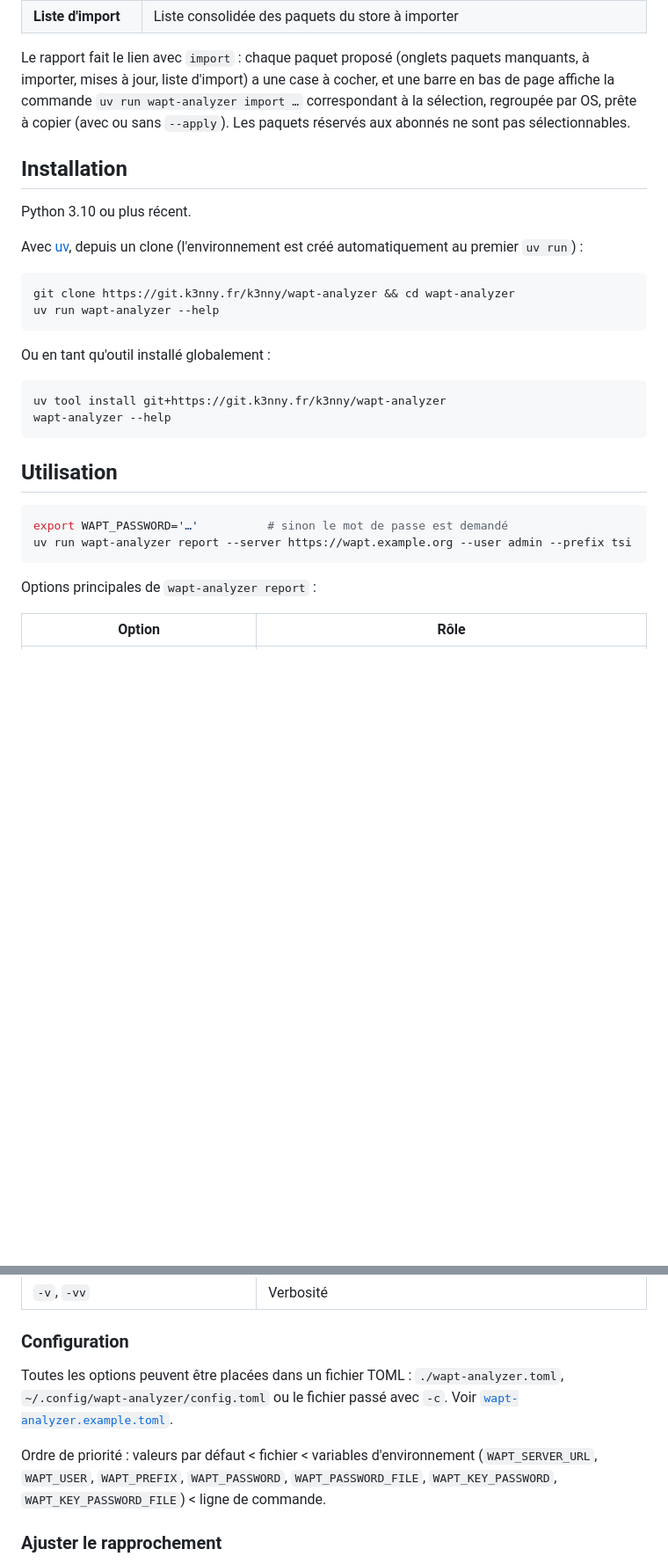
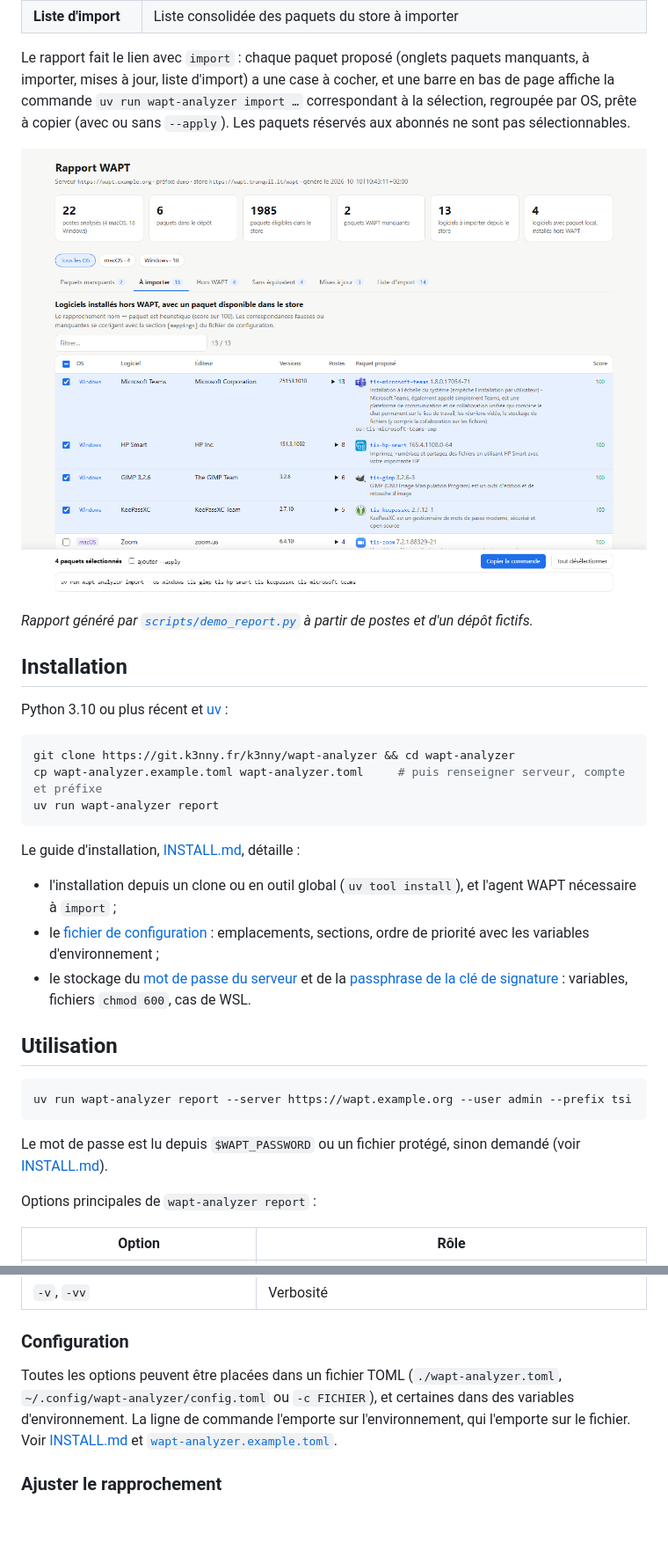
Before and after one commit to k3nnyfr/wapt-analyzer, a Markdown page: README.md, 2 parts joined by grey strips. Shown at 88% size. Rendered like a GitHub page; pictures changed too: docs/report.png (added); blank space fills up the shorter version.

````diff
--- a/README.md
+++ b/README.md
@@ -37,30 +37,32 @@ Ces exemples supposent le serveur, le compte et le préfixe renseignés dans le
 
 Le rapport fait le lien avec `import` : chaque paquet proposé (onglets paquets manquants, à importer, mises à jour, liste d'import) a une case à cocher, et une barre en bas de page affiche la commande `uv run wapt-analyzer import …` correspondant à la sélection, regroupée par OS, prête à copier (avec ou sans `--apply`). Les paquets réservés aux abonnés ne sont pas sélectionnables.
 
+![Rapport de démonstration : onglet « À importer », quatre paquets sélectionnés et la commande d'import correspondante](docs/report.png)
+
+*Rapport généré par [`scripts/demo_report.py`](scripts/demo_report.py) à partir de postes et d'un dépôt fictifs.*
+
 ## Installation
 
-Python 3.10 ou plus récent.
-
-Avec [uv](https://docs.astral.sh/uv/), depuis un clone (l'environnement est créé automatiquement au premier `uv run`) :
+Python 3.10 ou plus récent et [uv](https://docs.astral.sh/uv/) :
 
 ```bash
 git clone https://git.k3nny.fr/k3nny/wapt-analyzer && cd wapt-analyzer
-uv run wapt-analyzer --help
+cp wapt-analyzer.example.toml wapt-analyzer.toml     # puis renseigner serveur, compte et préfixe
+uv run wapt-analyzer report
 ```
 
-Ou en tant qu'outil installé globalement :
-
-```bash
-uv tool install git+https://git.k3nny.fr/k3nny/wapt-analyzer
-wapt-analyzer --help
-```
+Le guide d'installation, [INSTALL.md](INSTALL.md), détaille :
+- l'installation depuis un clone ou en outil global (`uv tool install`), et l'agent WAPT nécessaire à `import` ;
+- le [fichier de configuration](INSTALL.md#fichier-de-configuration) : emplacements, sections, ordre de priorité avec les variables d'environnement ;
+- le stockage du [mot de passe du serveur](INSTALL.md#mot-de-passe-du-serveur-wapt) et de la [passphrase de la clé de signature](INSTALL.md#clé-de-signature-et-passphrase) : variables, fichiers `chmod 600`, cas de WSL.
 
 ## Utilisation
 
 ```bash
-export WAPT_PASSWORD='…'          # sinon le mot de passe est demandé
 uv run wapt-analyzer report --server https://wapt.example.org --user admin --prefix tsi
 ```
+
+Le mot de passe est lu depuis `$WAPT_PASSWORD` ou un fichier protégé, sinon demandé (voir [INSTALL.md](INSTALL.md#mot-de-passe-du-serveur-wapt)).
 
 Options principales de `wapt-analyzer report` :
 
@@ -80,9 +82,7 @@ Options principales de `wapt-analyzer report` :
 
 ### Configuration
 
-Toutes les options peuvent être placées dans un fichier TOML : `./wapt-analyzer.toml`, `~/.config/wapt-analyzer/config.toml` ou le fichier passé avec `-c`. Voir [`wapt-analyzer.example.toml`](wapt-analyzer.example.toml).
-
-Ordre de priorité : valeurs par défaut < fichier < variables d'environnement (`WAPT_SERVER_URL`, `WAPT_USER`, `WAPT_PREFIX`, `WAPT_PASSWORD`, `WAPT_PASSWORD_FILE`, `WAPT_KEY_PASSWORD`, `WAPT_KEY_PASSWORD_FILE`) < ligne de commande.
+Toutes les options peuvent être placées dans un fichier TOML (`./wapt-analyzer.toml`, `~/.config/wapt-analyzer/config.toml` ou `-c FICHIER`), et certaines dans des variables d'environnement. La ligne de commande l'emporte sur l'environnement, qui l'emporte sur le fichier. Voir [INSTALL.md](INSTALL.md#fichier-de-configuration) et [`wapt-analyzer.example.toml`](wapt-analyzer.example.toml).
 
 ### Ajuster le rapprochement
 
````
Also changed, not shown: other parts of README.md (+3 -2 lines), INSTALL.md (added, +270 -0 lines), 2 other files.
